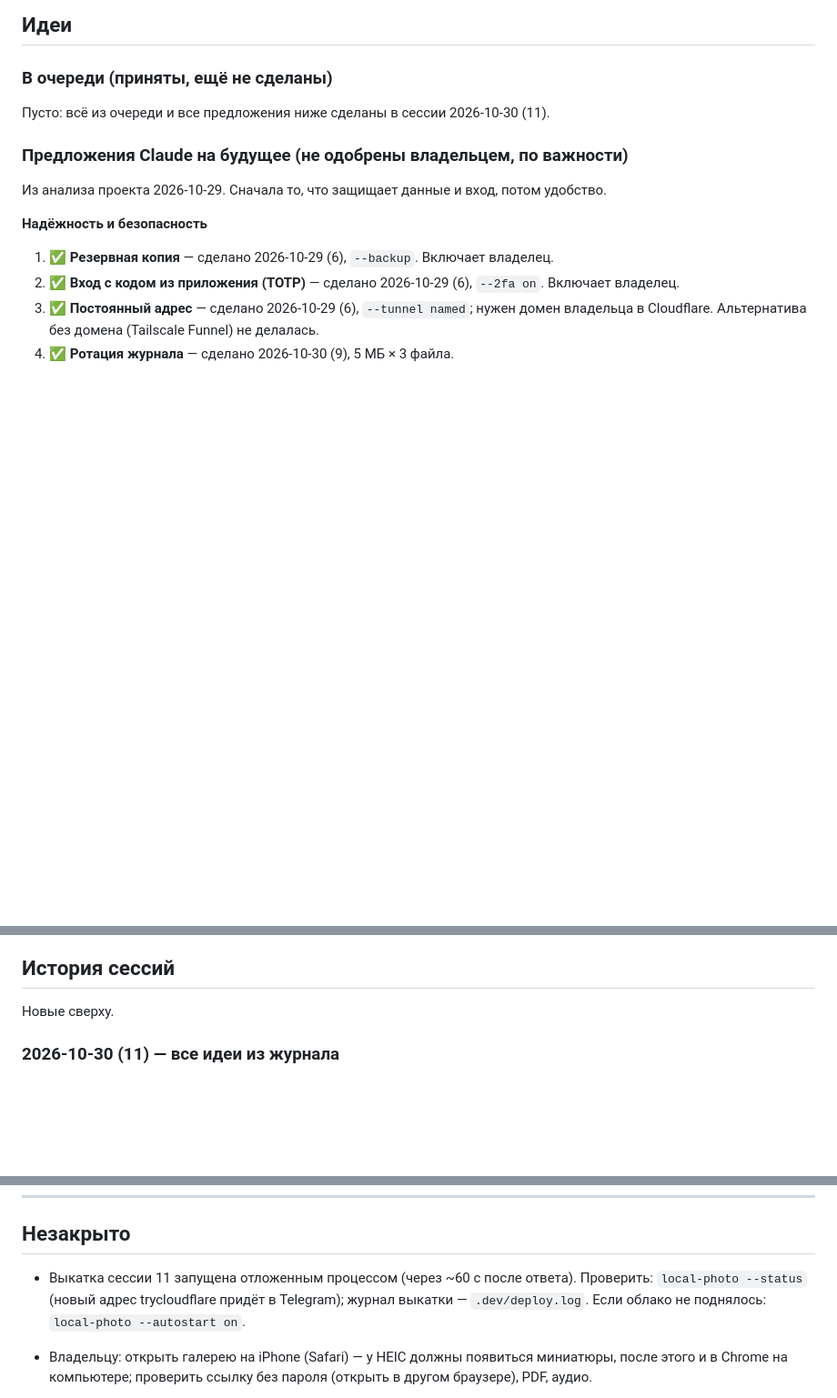
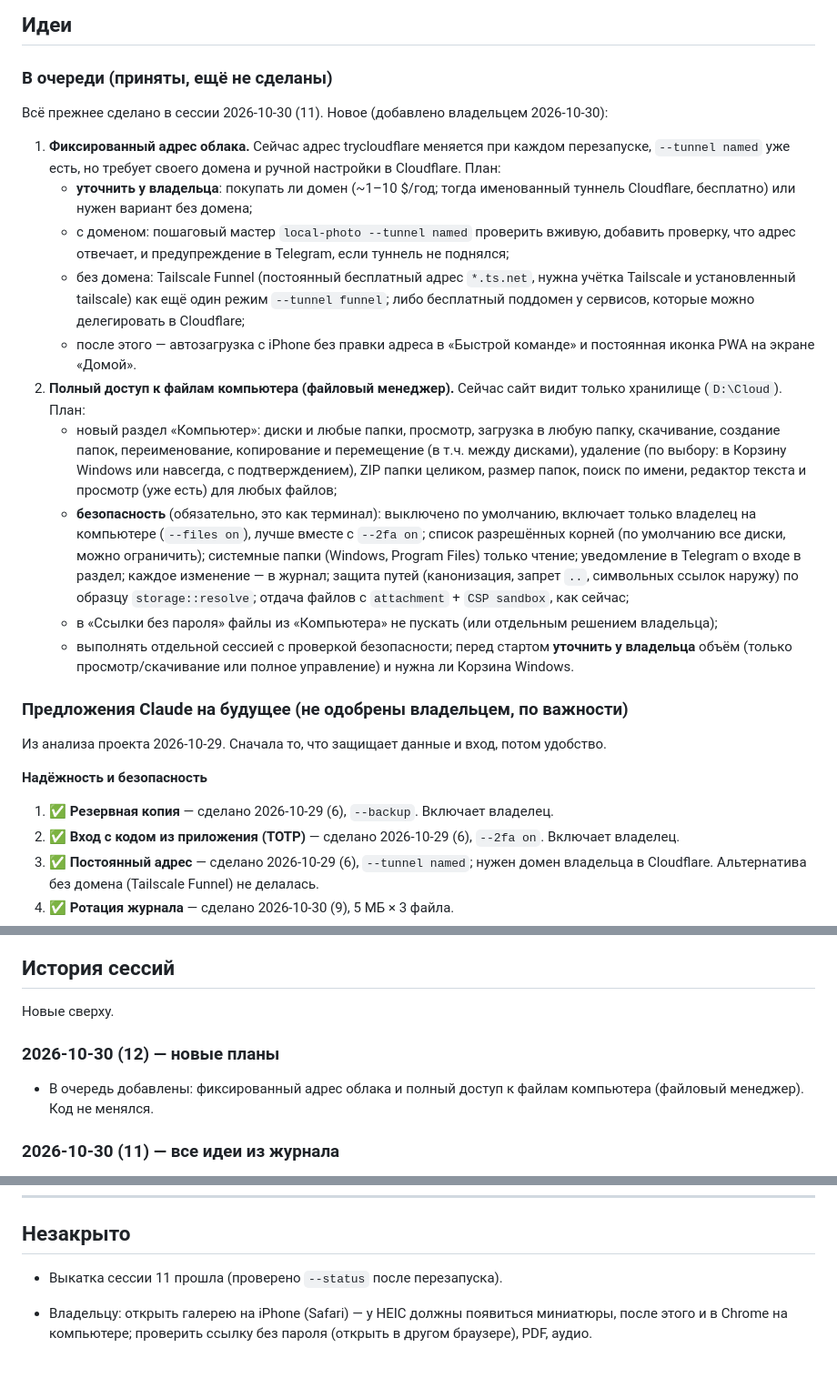
Before and after one commit to rieS1mply/claudeweed, a Markdown page: PROJECT_LOG.md, 3 parts joined by grey strips. Shown at 91% size. Drawn GitHub-style; blank space fills up the shorter version.

Commit message:
Журнал: в планы — фиксированный адрес и полный доступ к файлам компьютера
Co-Authored-By: Claude Opus 5.5 <noreply@anthropic.com>

```diff
--- a/PROJECT_LOG.md
+++ b/PROJECT_LOG.md
@@ -48,7 +48,35 @@
 
 ### В очереди (приняты, ещё не сделаны)
 
-Пусто: всё из очереди и все предложения ниже сделаны в сессии 2026-10-30 (11).
+Всё прежнее сделано в сессии 2026-10-30 (11). Новое (добавлено владельцем 2026-10-30):
+
+1. **Фиксированный адрес облака.** Сейчас адрес trycloudflare меняется при каждом перезапуске,
+   `--tunnel named` уже есть, но требует своего домена и ручной настройки в Cloudflare.
+   План:
+   - **уточнить у владельца**: покупать ли домен (~1–10 $/год; тогда именованный туннель
+     Cloudflare, бесплатно) или нужен вариант без домена;
+   - с доменом: пошаговый мастер `local-photo --tunnel named` проверить вживую, добавить проверку,
+     что адрес отвечает, и предупреждение в Telegram, если туннель не поднялся;
+   - без домена: Tailscale Funnel (постоянный бесплатный адрес `*.ts.net`, нужна учётка Tailscale
+     и установленный tailscale) как ещё один режим `--tunnel funnel`; либо бесплатный поддомен
+     у сервисов, которые можно делегировать в Cloudflare;
+   - после этого — автозагрузка с iPhone без правки адреса в «Быстрой команде» и постоянная
+     иконка PWA на экране «Домой».
+2. **Полный доступ к файлам компьютера (файловый менеджер).** Сейчас сайт видит только
+   хранилище (`D:\Cloud`). План:
+   - новый раздел «Компьютер»: диски и любые папки, просмотр, загрузка в любую папку, скачивание,
+     создание папок, переименование, копирование и перемещение (в т.ч. между дисками), удаление
+     (по выбору: в Корзину Windows или навсегда, с подтверждением), ZIP папки целиком,
+     размер папок, поиск по имени, редактор текста и просмотр (уже есть) для любых файлов;
+   - **безопасность** (обязательно, это как терминал): выключено по умолчанию, включает только
+     владелец на компьютере (`--files on`), лучше вместе с `--2fa on`; список разрешённых корней
+     (по умолчанию все диски, можно ограничить); системные папки (Windows, Program Files) только
+     чтение; уведомление в Telegram о входе в раздел; каждое изменение — в журнал; защита путей
+     (канонизация, запрет `..`, символьных ссылок наружу) по образцу `storage::resolve`;
+     отдача файлов с `attachment` + `CSP sandbox`, как сейчас;
+   - в «Ссылки без пароля» файлы из «Компьютера» не пускать (или отдельным решением владельца);
+   - выполнять отдельной сессией с проверкой безопасности; перед стартом **уточнить у владельца**
+     объём (только просмотр/скачивание или полное управление) и нужна ли Корзина Windows.
 
 ### Предложения Claude на будущее (не одобрены владельцем, по важности)
 
@@ -102,6 +130,11 @@
 ## История сессий
 
 Новые сверху.
+
+### 2026-10-30 (12) — новые планы
+
+- В очередь добавлены: фиксированный адрес облака и полный доступ к файлам компьютера
+  (файловый менеджер). Код не менялся.
 
 ### 2026-10-30 (11) — все идеи из журнала
 
@@ -359,9 +392,7 @@
 
 ## Незакрыто
 
-- Выкатка сессии 11 запущена отложенным процессом (через ~60 с после ответа). Проверить:
-  `local-photo --status` (новый адрес trycloudflare придёт в Telegram); журнал выкатки —
-  `.dev/deploy.log`. Если облако не поднялось: `local-photo --autostart on`.
+- Выкатка сессии 11 прошла (проверено `--status` после перезапуска).
 - Владельцу: открыть галерею на iPhone (Safari) — у HEIC должны появиться миниатюры, после этого
   и в Chrome на компьютере; проверить ссылку без пароля (открыть в другом браузере), PDF, аудио.
 - Владельцу: для автозагрузки с iPhone — `local-photo --upload-token new` и «Быстрая команда» по
```
